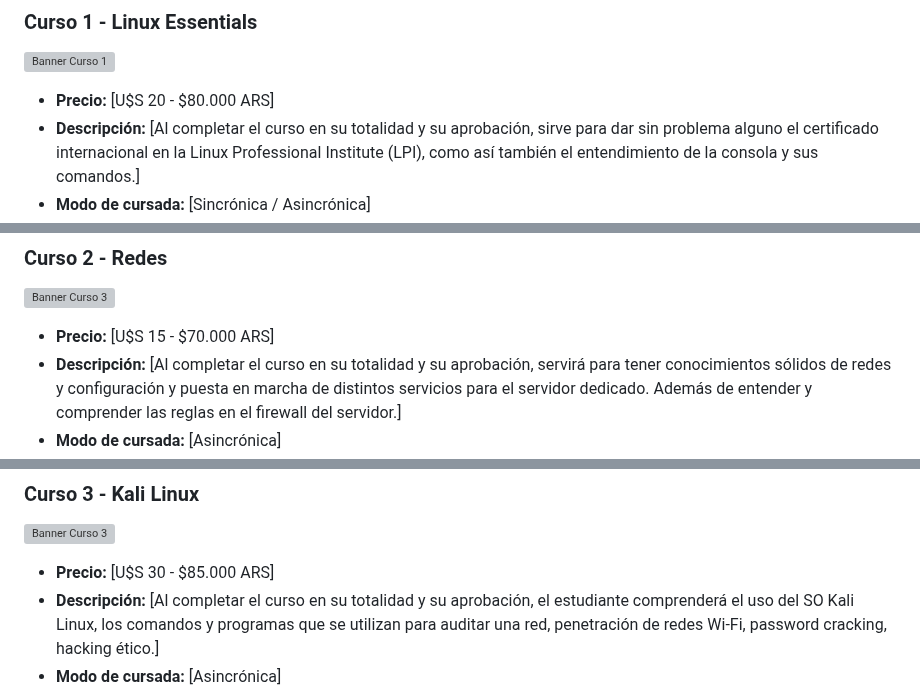
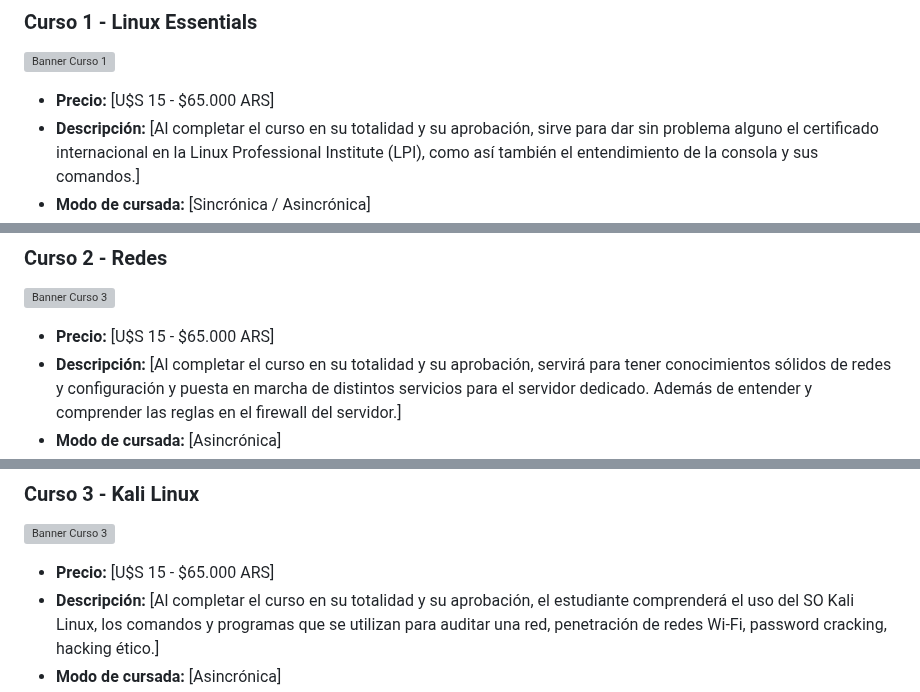
Before and after one commit to matzug/academiatux, a Markdown page: README.md, 3 parts joined by grey strips. Drawn GitHub-style; grey boxes are pictures that could not be loaded.

```diff
--- a/README.md
+++ b/README.md
@@ -24,7 +24,7 @@ Las clases se dictan los días sábados, horario a convenir. Cada curso posee ho
 
 ### Curso 1 - Linux Essentials
 ![Banner Curso 1](https://media.proprofs.com/images/QM/user_images/1826446/1632736063.jpg)
-- **Precio:** [U$S 20 - $80.000 ARS]
+- **Precio:** [U$S 15 - $65.000 ARS]
 - **Descripción:** [Al completar el curso en su totalidad y su aprobación, sirve para dar sin problema alguno el certificado internacional en la Linux Professional Institute (LPI), como así también el entendimiento de la consola y sus comandos.]
 - **Modo de cursada:** [Sincrónica / Asincrónica]
 
@@ -46,7 +46,7 @@ Las clases se dictan los días sábados, horario a convenir. Cada curso posee ho
 
 ### Curso 2 - Redes
 ![Banner Curso 3](https://www.redeszone.net/app/uploads-redeszone.net/2018/10/Networkctl-estado-redes-linux-930x452.jpg)
-- **Precio:** [U$S 15 - $70.000 ARS]
+- **Precio:** [U$S 15 - $65.000 ARS]
 - **Descripción:** [Al completar el curso en su totalidad y su aprobación, servirá para tener conocimientos sólidos de redes y configuración y puesta en marcha de distintos servicios para el servidor dedicado. Además de entender y comprender las reglas en el firewall del servidor.]
 - **Modo de cursada:** [Asincrónica]
 
@@ -60,7 +60,7 @@ Las clases se dictan los días sábados, horario a convenir. Cada curso posee ho
 
 ### Curso 3 - Kali Linux
 ![Banner Curso 3](https://play-lh.googleusercontent.com/X23bnr4M7EQEFN26u_IaqadPjGgVODiv18ZUPsww-UWjA_m7YkIyQvhwDS3RhfrDh0WU=w240-h480-rw)
-- **Precio:** [U$S 30 - $85.000 ARS]
+- **Precio:** [U$S 15 - $65.000 ARS]
 - **Descripción:** [Al completar el curso en su totalidad y su aprobación, el estudiante comprenderá el uso del SO Kali Linux, los comandos y programas que se utilizan para auditar una red, penetración de redes Wi-Fi, password cracking, hacking ético.]
 - **Modo de cursada:** [Asincrónica]
 
```
